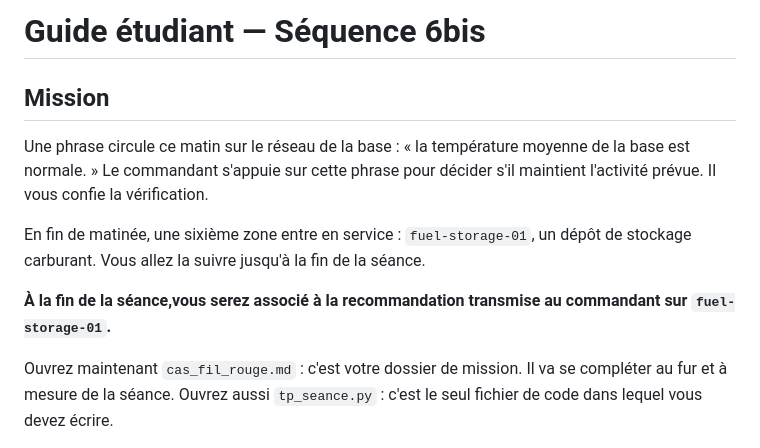
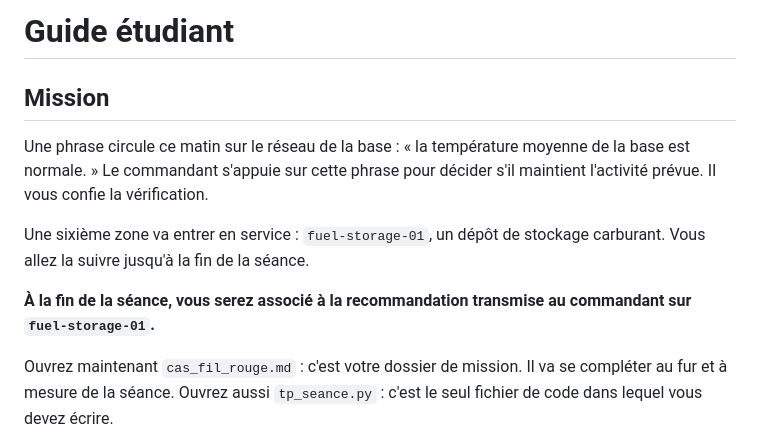
Before and after one commit to bedalmas1/SFN_ETL_etudiant, a Markdown page: sessions/s06bis_indicators_visualization_briefing/guide_etudiant.md, the part around the change. Drawn GitHub-style.

```diff
--- a/sessions/s06bis_indicators_visualization_briefing/guide_etudiant.md
+++ b/sessions/s06bis_indicators_visualization_briefing/guide_etudiant.md
@@ -1,12 +1,12 @@
-# Guide étudiant — Séquence 6bis
+# Guide étudiant
 
 ## Mission
 
 Une phrase circule ce matin sur le réseau de la base : « la température moyenne de la base est normale. » Le commandant s'appuie sur cette phrase pour décider s'il maintient l'activité prévue. Il vous confie la vérification.
 
-En fin de matinée, une sixième zone entre en service : `fuel-storage-01`, un dépôt de stockage carburant. Vous allez la suivre jusqu'à la fin de la séance.
+Une sixième zone va entrer en service : `fuel-storage-01`, un dépôt de stockage carburant. Vous allez la suivre jusqu'à la fin de la séance.
 
-**À la fin de la séance,vous serez associé à la recommandation transmise au commandant sur `fuel-storage-01`.**
+**À la fin de la séance, vous serez associé à la recommandation transmise au commandant sur `fuel-storage-01`.**
 
 Ouvrez maintenant `cas_fil_rouge.md` : c'est votre dossier de mission. Il va se compléter au fur et à mesure de la séance. Ouvrez aussi `tp_seance.py` : c'est le seul fichier de code dans lequel vous devez écrire.
 
```
